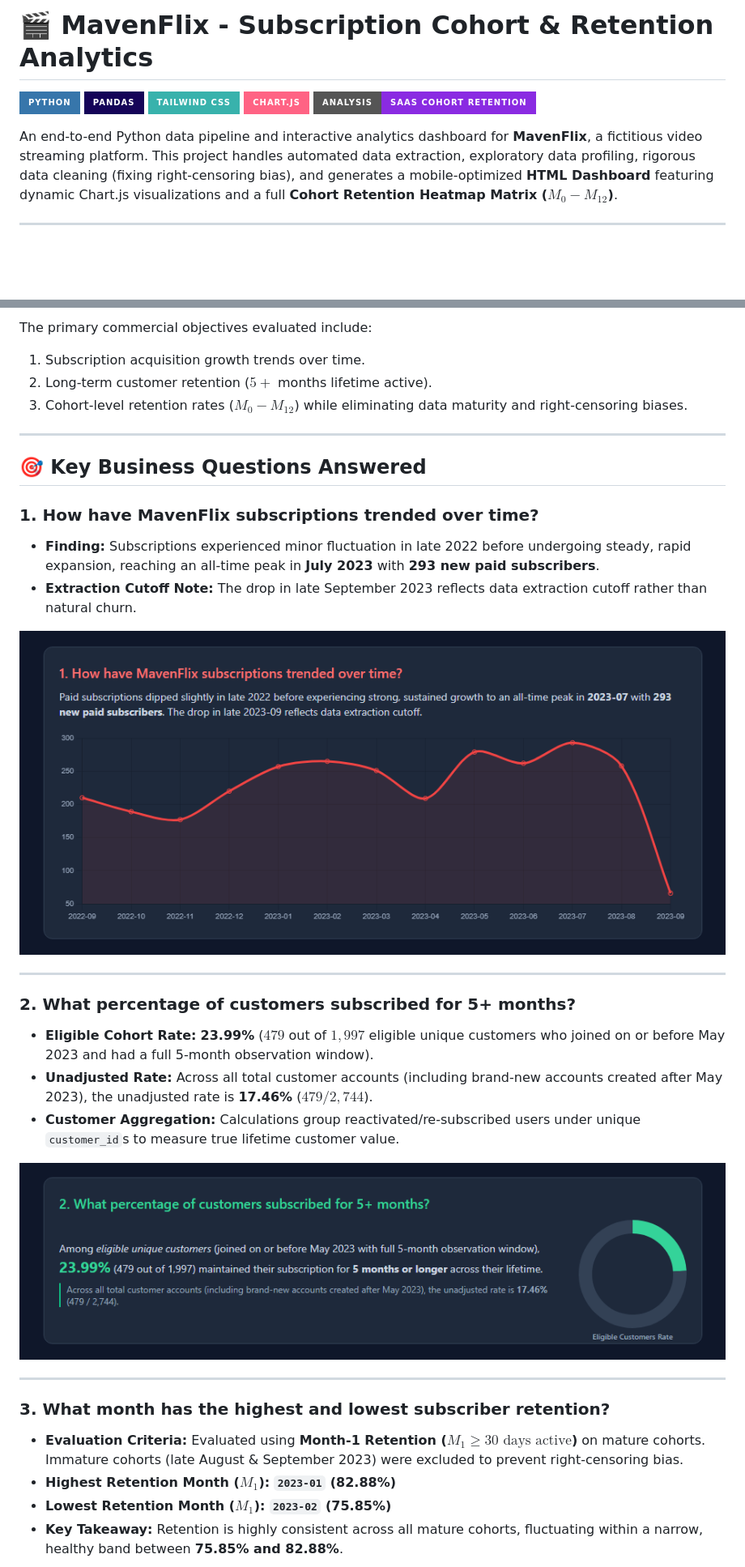
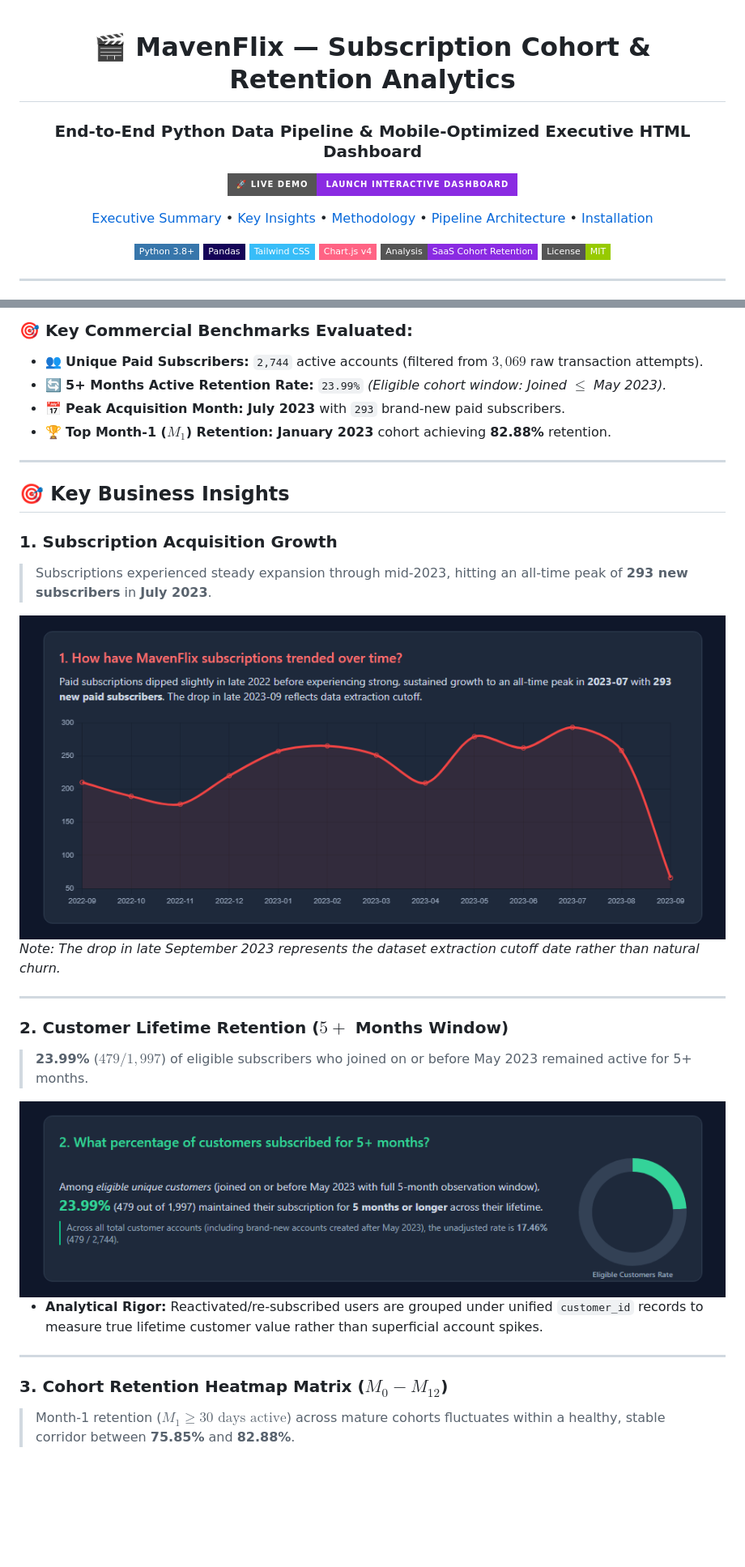
Before and after one commit to aly-hossam/saas-cohort-retention-dashboard, a Markdown page: README.md, 2 parts joined by grey strips. Shown at 81% size. GitHub-like rendering; badges without logos; blank space fills up the shorter version.

```diff
--- a/README.md
+++ b/README.md
@@ -1,9 +1,25 @@
-# 🎬 MavenFlix - Subscription Cohort & Retention Analytics
+<div align="center">
 
-![Python](https://img.shields.io/badge/Python-3776AB?style=for-the-badge&logo=python&logoColor=white)
-![Pandas](https://img.shields.io/badge/Pandas-150458?style=for-the-badge&logo=pandas&logoColor=white)
-![Tailwind CSS](https://img.shields.io/badge/Tailwind_CSS-38B2AC?style=for-the-badge&logo=tailwind-css&logoColor=white)
-![Chart.js](https://img.shields.io/badge/Chart.js-FF6384?style=for-the-badge&logo=chartdotjs&logoColor=white)
-![Analysis Type](https://img.shields.io/badge/Analysis-SaaS_Cohort_Retention-blueviolet?style=for-the-badge)
+  # 🎬 MavenFlix — Subscription Cohort & Retention Analytics
+  ### End-to-End Python Data Pipeline & Mobile-Optimized Executive HTML Dashboard
 
-An end-to-end Python data pipeline and interactive analytics dashboard for **MavenFlix**, a fictitious video streaming platform. This project handles automated data extraction, exploratory data profiling, rigorous data cleaning (fixing right-censoring bias), and generates a mobile-optimized **HTML Dashboard** featuring dynamic Chart.js visualizations and a full **Cohort Retention Heatmap Matrix ($M_0 - M_{12}$)**.
+  [![Live Interactive Dashboard](https://img.shields.io/badge/🚀_LIVE_DEMO-Launch_Interactive_Dashboard-blueviolet?style=for-the-badge&logo=githubpages&logoColor=white)](https://aly-hossam.github.io/saas-cohort-retention-dashboard/)
+
+  <p align="center">
+    <a href="#-executive-summary--key-kpis">Executive Summary</a> •
+    <a href="#-key-business-insights">Key Insights</a> •
+    <a href="#-analytical-rigor--methodology">Methodology</a> •
+    <a href="#-data-pipeline--architecture">Pipeline Architecture</a> •
+    <a href="#-installation--how-to-run">Installation</a>
+  </p>
+
+  <!-- Badges -->
+  <p align="center">
+    <img src="https://img.shields.io/badge/Python_3.8+-3776AB?style=flat-square&logo=python&logoColor=white" alt="Python" />
+    <img src="https://img.shields.io/badge/Pandas-150458?style=flat-square&logo=pandas&logoColor=white" alt="Pandas" />
+    <img src="https://img.shields.io/badge/Tailwind_CSS-38BDF8?style=flat-square&logo=tailwind-css&logoColor=white" alt="Tailwind CSS" />
+    <img src="https://img.shields.io/badge/Chart.js_v4-FF6384?style=flat-square&logo=chart.js&logoColor=white" alt="Chart.js" />
+    <img src="https://img.shields.io/badge/Analysis-SaaS_Cohort_Retention-blueviolet?style=flat-square" alt="SaaS Cohort Analysis" />
+    <img src="https://img.shields.io/badge/License-MIT-green?style=flat-square" alt="License" />
+  </p>
+
@@ -24,33 +59,38 @@ The dataset provides subscription records for MavenFlix subscribers over a 13-mo
 
-The primary commercial objectives evaluated include:
-1. Subscription acquisition growth trends over time.
-2. Long-term customer retention ($5+$ months lifetime active).
-3. Cohort-level retention rates ($M_0 - M_{12}$) while eliminating data maturity and right-censoring biases.
+<br/>
+
+### 🎯 Key Commercial Benchmarks Evaluated:
+- 👥 **Unique Paid Subscribers:** `2,744` active accounts (filtered from $3,069$ raw transaction attempts).
+- 🔄 **5+ Months Active Retention Rate:** `23.99%` *(Eligible cohort window: Joined $\le$ May 2023).*
+- 📅 **Peak Acquisition Month:** **July 2023** with `293` brand-new paid subscribers.
+- 🏆 **Top Month-1 ($M_1$) Retention:** **January 2023** cohort achieving **82.88%** retention.
 
 ---
 
-## 🎯 Key Business Questions Answered
+## 🎯 Key Business Insights
 
-### 1. How have MavenFlix subscriptions trended over time?
-- **Finding:** Subscriptions experienced minor fluctuation in late 2022 before undergoing steady, rapid expansion, reaching an all-time peak in **July 2023** with **293 new paid subscribers**.
-- **Extraction Cutoff Note:** The drop in late September 2023 reflects data extraction cutoff rather than natural churn.
+### 1. Subscription Acquisition Growth
+> Subscriptions experienced steady expansion through mid-2023, hitting an all-time peak of **293 new subscribers** in **July 2023**.
 
-![Subscriptions Trend Over Time](assets/01-subscriptions-trend.png)
+<div align="center">
+  <img src="assets/01-subscriptions-trend.png" width="100%" alt="Subscriptions Trend Over Time" style="border-radius: 10px; border: 1px solid #30363d;" />
+</div>
+
+*Note: The drop in late September 2023 represents the dataset extraction cutoff date rather than natural churn.*
 
 ---
 
-### 2. What percentage of customers subscribed for 5+ months?
-- **Eligible Cohort Rate:** **23.99%** ($479$ out of $1,997$ eligible unique customers who joined on or before May 2023 and had a full 5-month observation window).
-- **Unadjusted Rate:** Across all total customer accounts (including brand-new accounts created after May 2023), the unadjusted rate is **17.46%** ($479 / 2,744$).
-- **Customer Aggregation:** Calculations group reactivated/re-subscribed users under unique `customer_id`s to measure true lifetime customer value.
+### 2. Customer Lifetime Retention ($5+$ Months Window)
+> **23.99%** ($479 / 1,997$) of eligible subscribers who joined on or before May 2023 remained active for 5+ months.
 
-![Customer Retention 5 Plus Months](assets/02-customer-retention-5months.png)
+<div align="center">
+  <img src="assets/02-customer-retention-5months.png" width="100%" alt="Customer Retention 5 Plus Months" style="border-radius: 10px; border: 1px solid #30363d;" />
+</div>
+
+- **Analytical Rigor:** Reactivated/re-subscribed users are grouped under unified `customer_id` records to measure true lifetime customer value rather than superficial account spikes.
 
 ---
 
-### 3. What month has the highest and lowest subscriber retention?
-- **Evaluation Criteria:** Evaluated using **Month-1 Retention ($M_1 \ge 30\text{ days active}$)** on mature cohorts. Immature cohorts (late August & September 2023) were excluded to prevent right-censoring bias.
-- **Highest Retention Month ($M_1$):** **`2023-01` (82.88%)**
-- **Lowest Retention Month ($M_1$):** **`2023-02` (75.85%)**
-- **Key Takeaway:** Retention is highly consistent across all mature cohorts, fluctuating within a narrow, healthy band between **75.85% and 82.88%**.
+### 3. Cohort Retention Heatmap Matrix ($M_0 - M_{12}$)
+> Month-1 retention ($M_1 \ge 30\text{ days active}$) across mature cohorts fluctuates within a healthy, stable corridor between **75.85%** and **82.88%**.
 
```
Also changed, not shown: other parts of README.md (+63 -37 lines).
